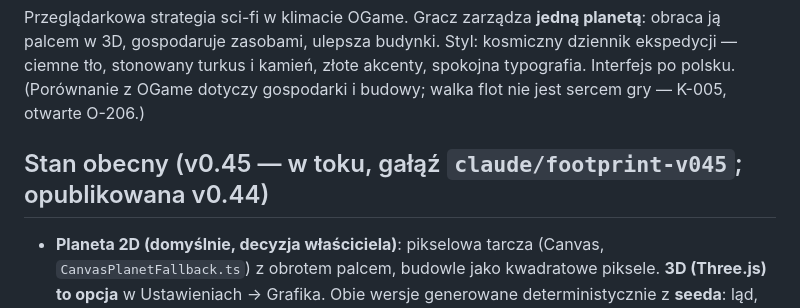
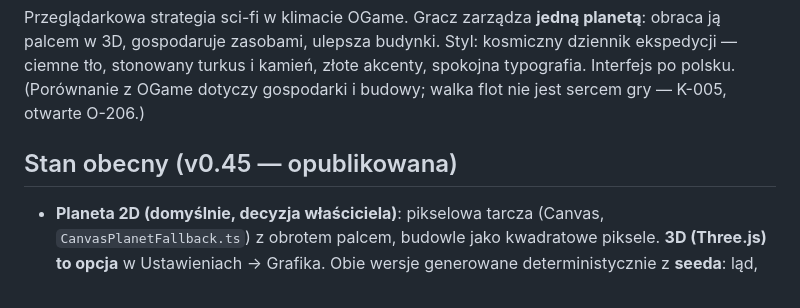
Before and after one commit to kol4t/Planet-forge, a Markdown page: CLAUDE.md, the part around the change. Rendered like a GitHub page.

Commit message:
v0.45 opublikowana
Co-Authored-By: Claude Opus 5.5 <noreply@anthropic.com>
Claude-Session: https://claude.ai/code/session_01Y2voTm1jURz7VhGzjuD4SW

```diff
--- a/CLAUDE.md
+++ b/CLAUDE.md
@@ -14,7 +14,7 @@ Jest głównym briefem technicznym. Decyzje: `docs/decisions.md`. Plan przebudow
 
 Przeglądarkowa strategia sci-fi w klimacie OGame. Gracz zarządza **jedną planetą**: obraca ją palcem w 3D, gospodaruje zasobami, ulepsza budynki. Styl: kosmiczny dziennik ekspedycji — ciemne tło, stonowany turkus i kamień, złote akcenty, spokojna typografia. Interfejs po polsku. (Porównanie z OGame dotyczy gospodarki i budowy; walka flot nie jest sercem gry — K-005, otwarte O-206.)
 
-## Stan obecny (v0.45 — w toku, gałąź `claude/footprint-v045`; opublikowana v0.44)
+## Stan obecny (v0.45 — opublikowana)
 
 - **Planeta 2D (domyślnie, decyzja właściciela)**: pikselowa tarcza (Canvas, `CanvasPlanetFallback.ts`) z obrotem palcem, budowle jako kwadratowe piksele. **3D (Three.js) to opcja** w Ustawieniach → Grafika. Obie wersje generowane deterministycznie z **seeda**: ląd, ocean, chmury, atmosfera, gwiazdy. Obrót palcem z bezwładnością, powolny autoobrót.
 - **Przybliżanie dwoma palcami** (0,8×–3,5× od v0.25, płynne; `game/ui/gestures.ts` → `PlanetDisplay.setZoom`); w 2D ostre piksele przy zbliżeniu.
```
